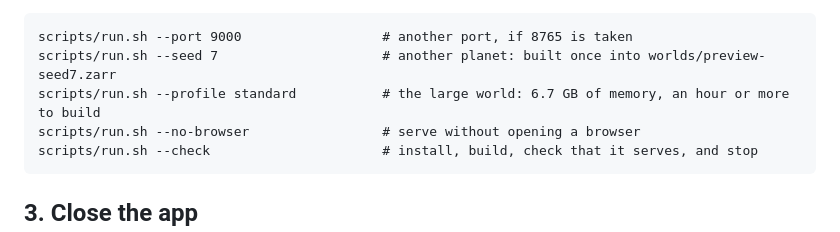
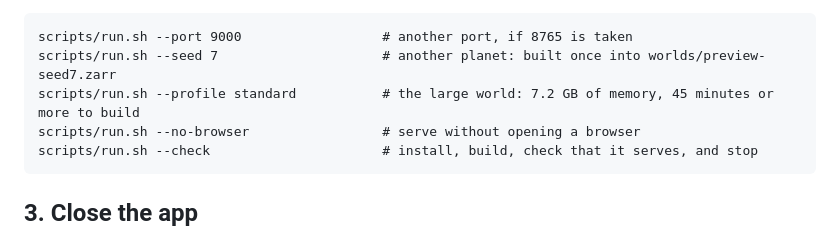
Before and after one commit to minulo/world-engine, a Markdown page: docs/RUNNING.md, the part around the change. GitHub-like rendering.

````diff
--- a/docs/RUNNING.md
+++ b/docs/RUNNING.md
@@ -203,7 +203,7 @@ Options (on Windows the same with one dash and a capital: `-Port`, `-Seed`, `-Wo
 ```
 scripts/run.sh --port 9000                  # another port, if 8765 is taken
 scripts/run.sh --seed 7                     # another planet: built once into worlds/preview-seed7.zarr
-scripts/run.sh --profile standard           # the large world: 6.7 GB of memory, an hour or more to build
+scripts/run.sh --profile standard           # the large world: 7.2 GB of memory, 45 minutes or more to build
 scripts/run.sh --no-browser                 # serve without opening a browser
 scripts/run.sh --check                      # install, build, check that it serves, and stop
 ```
````
Also changed, not shown: README.md (+4 -4 lines), docs/notes_pending/build-speed.md (added, +146 -0 lines).
